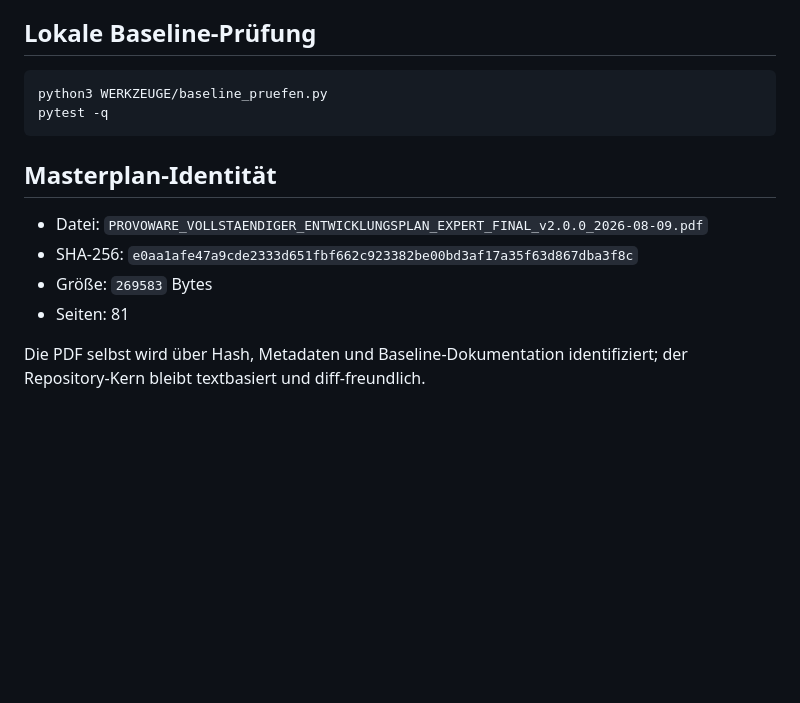
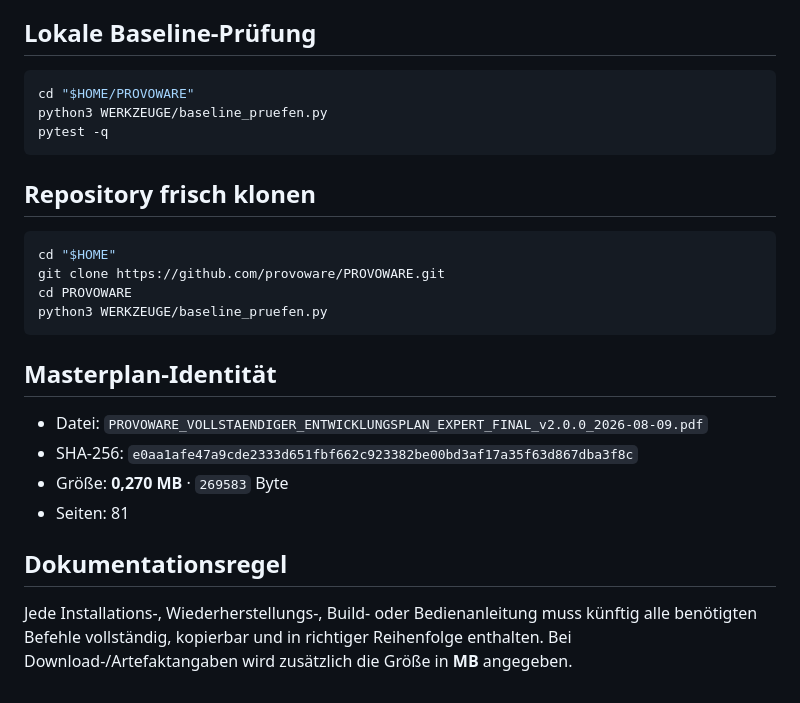
Before and after one commit to provoware/PROVOWARE, a Markdown page: README.md, the part around one of its changes. Drawn GitHub-style; blank space fills up the shorter version.

````diff
--- a/README.md
+++ b/README.md
@@ -37,15 +87,27 @@ Noch keine breite Modul-, Daten- oder UI-Implementierung. P02 definiert zuerst d
 ## Lokale Baseline-Prüfung
 
 ```bash
+cd "$HOME/PROVOWARE"
 python3 WERKZEUGE/baseline_pruefen.py
 pytest -q
+```
+
+## Repository frisch klonen
+
+```bash
+cd "$HOME"
+git clone https://github.com/provoware/PROVOWARE.git
+cd PROVOWARE
+python3 WERKZEUGE/baseline_pruefen.py
 ```
 
 ## Masterplan-Identität
 
 - Datei: `PROVOWARE_VOLLSTAENDIGER_ENTWICKLUNGSPLAN_EXPERT_FINAL_v2.0.0_2026-08-09.pdf`
 - SHA-256: `e0aa1afe47a9cde2333d651fbf662c923382be00bd3af17a35f63d867dba3f8c`
-- Größe: `269583` Bytes
+- Größe: **0,270 MB** · `269583` Byte
 - Seiten: 81
 
-Die PDF selbst wird über Hash, Metadaten und Baseline-Dokumentation identifiziert; der Repository-Kern bleibt textbasiert und diff-freundlich.
+## Dokumentationsregel
+
+Jede Installations-, Wiederherstellungs-, Build- oder Bedienanleitung muss künftig alle benötigten Befehle vollständig, kopierbar und in richtiger Reihenfolge enthalten. Bei Download-/Artefaktangaben wird zusätzlich die Größe in **MB** angegeben.
````
Also changed, not shown: other parts of README.md (+53 -3 lines).
